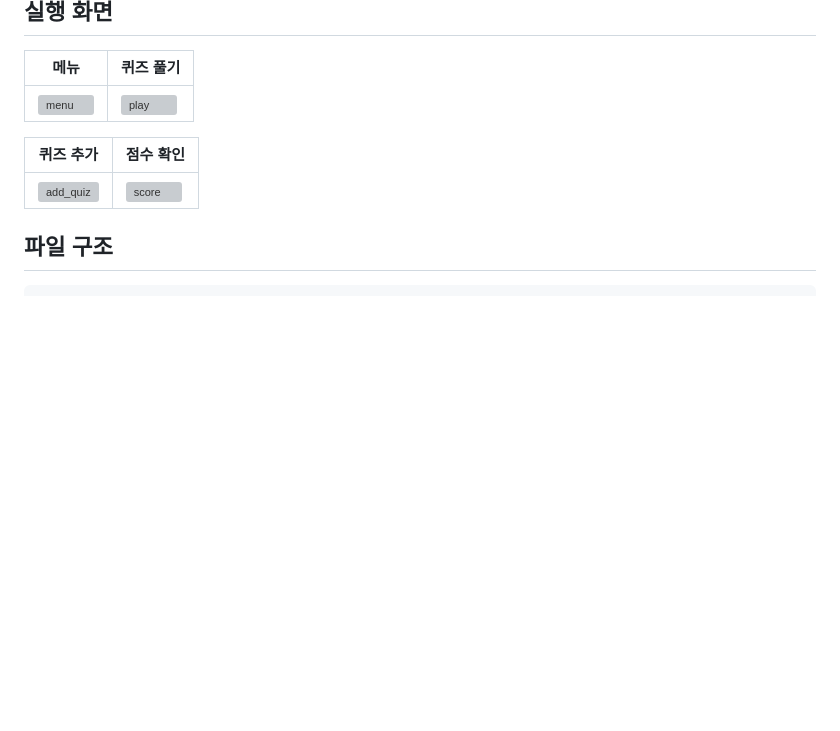
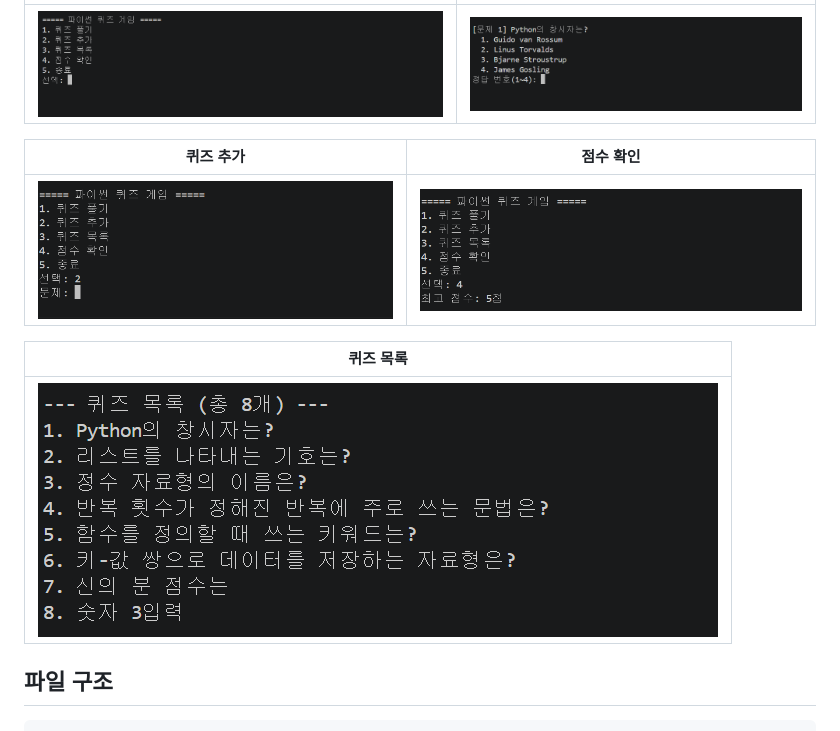
Before and after one commit to jihyeongh21-svg/quiz-game, a Markdown page: README.md, the part around the change. GitHub-like rendering; pictures changed too: docs/screenshots/add_quiz.png (added), docs/screenshots/list.png (added), docs/screenshots/menu.png (added); blank space fills up the shorter version; grey boxes are pictures that could not be loaded.

Commit message:
Docs: 실행 화면 스크린샷 추가

````diff
--- a/README.md
+++ b/README.md
@@ -35,6 +35,10 @@ python3 main.py
 |---|---|
 | ![add_quiz](docs/screenshots/add_quiz.png) | ![score](docs/screenshots/score.png) |
 
+| 퀴즈 목록 |
+|---|
+| ![list](docs/screenshots/list.png) |
+
 ## 파일 구조
 ```
 quiz-game/
````
Also changed, not shown: 1 other file.
